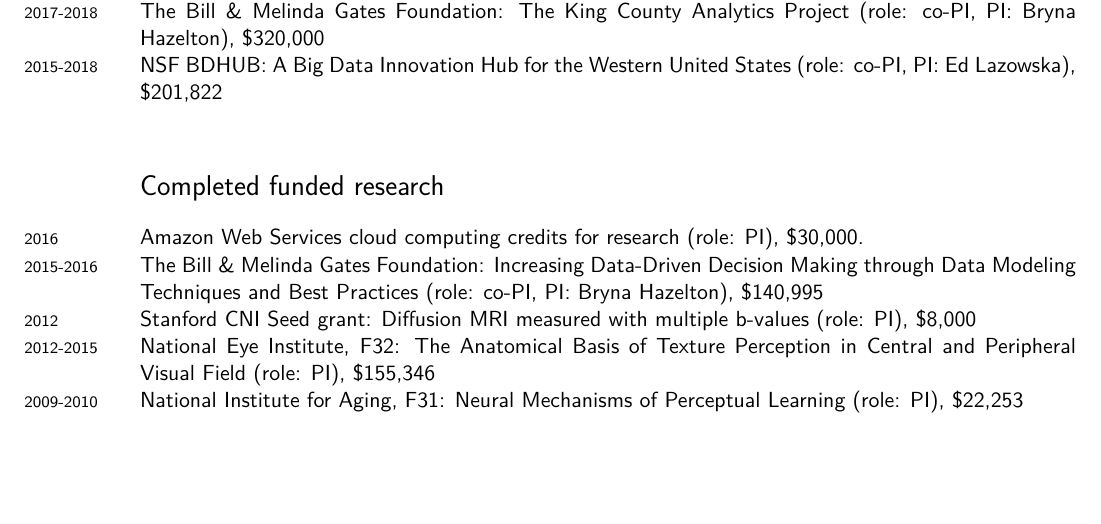
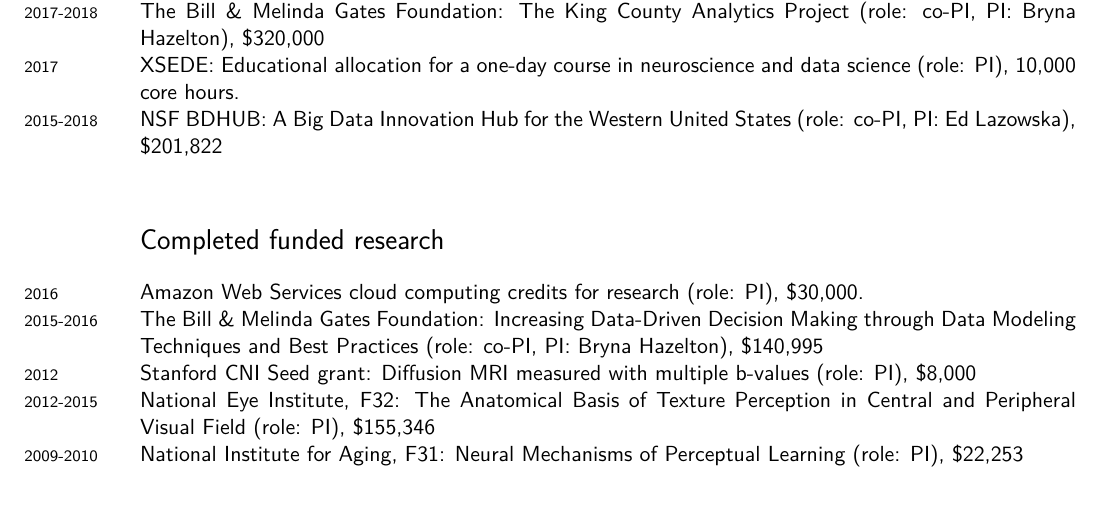
Before and after one commit to arokem/arokem-cv, a LaTeX CV (arokemCV.tex): part of page 6 of 12, cut so that both start at the same text, the shorter picture padded with empty space. Compiled offline with XeLaTeX.

Commit message:
Added one more grant

```diff
--- a/arokemCV.tex
+++ b/arokemCV.tex
@@ -192,6 +192,7 @@
 \years{2017-2020} NSF SI2-SSE: An ecosystem of reusable image analytics pipelines (role: co-PI, PI: Andy Connoly), \$500,000 \\
 \years{2017-2021} National Institute for Mental Health, R25: Summer Institute in Neuroimaging and Data Science (role: PI), \$974,253\\
 \years{2017-2018} The Bill \& Melinda Gates Foundation: The King County Analytics Project (role: co-PI, PI: Bryna Hazelton), \$320,000 \\
+\years{2017} XSEDE: Educational allocation for a one-day course in neuroscience and data science (role: PI), 10,000 core hours. \\
 \years{2015-2018} NSF BDHUB: A Big Data Innovation Hub for the Western United States (role: co-PI, PI: Ed Lazowska), \$201,822\\
 
 \section*{Completed funded research}
```
